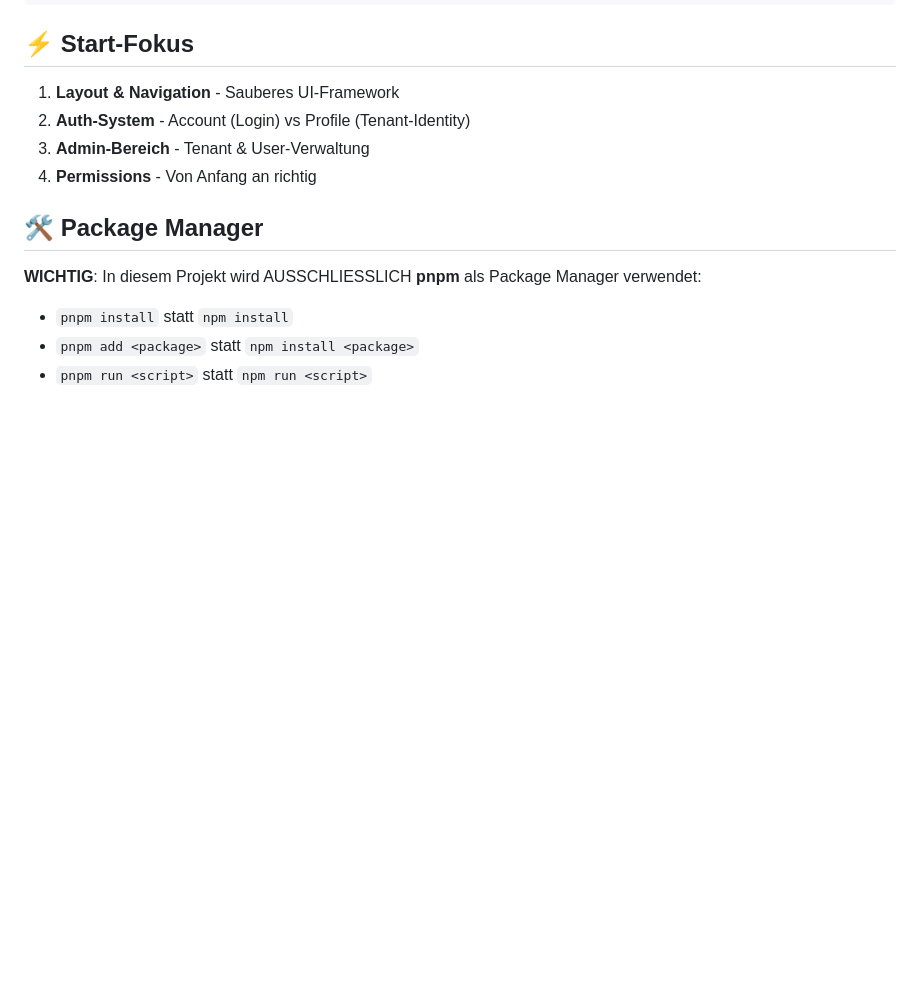
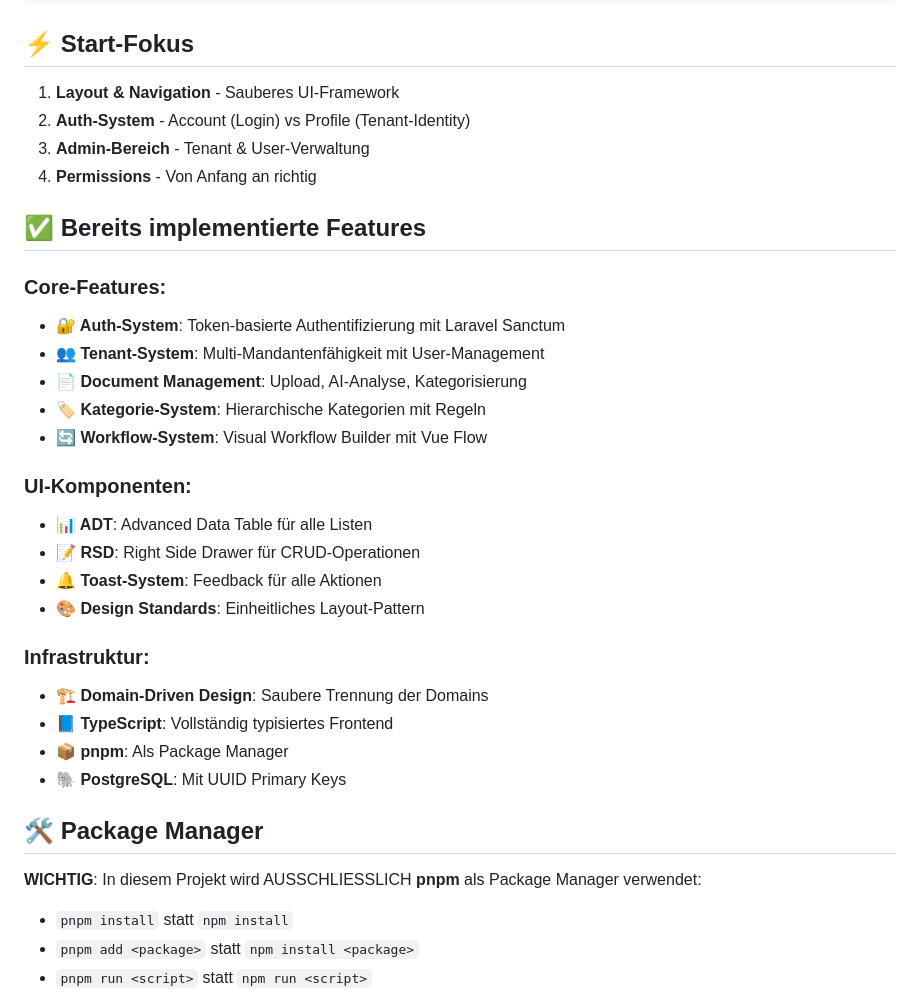
Before and after one commit to chlibesser/cbApp, a Markdown page: CLAUDE.md, the part around one of its changes. GitHub-like rendering; blank space fills up the shorter version.

```diff
--- a/CLAUDE.md
+++ b/CLAUDE.md
@@ -45,6 +45,27 @@ cbApp V1/
 2. **Auth-System** - Account (Login) vs Profile (Tenant-Identity)
 3. **Admin-Bereich** - Tenant & User-Verwaltung
 4. **Permissions** - Von Anfang an richtig
+
+## ✅ Bereits implementierte Features
+
+### Core-Features:
+- **🔐 Auth-System**: Token-basierte Authentifizierung mit Laravel Sanctum
+- **👥 Tenant-System**: Multi-Mandantenfähigkeit mit User-Management
+- **📄 Document Management**: Upload, AI-Analyse, Kategorisierung
+- **🏷️ Kategorie-System**: Hierarchische Kategorien mit Regeln
+- **🔄 Workflow-System**: Visual Workflow Builder mit Vue Flow
+
+### UI-Komponenten:
+- **📊 ADT**: Advanced Data Table für alle Listen
+- **📝 RSD**: Right Side Drawer für CRUD-Operationen
+- **🔔 Toast-System**: Feedback für alle Aktionen
+- **🎨 Design Standards**: Einheitliches Layout-Pattern
+
+### Infrastruktur:
+- **🏗️ Domain-Driven Design**: Saubere Trennung der Domains
+- **📘 TypeScript**: Vollständig typisiertes Frontend
+- **📦 pnpm**: Als Package Manager
+- **🐘 PostgreSQL**: Mit UUID Primary Keys
 
 ## 🛠️ Package Manager
 
```
Also changed, not shown: other parts of CLAUDE.md (+39 -0 lines).
